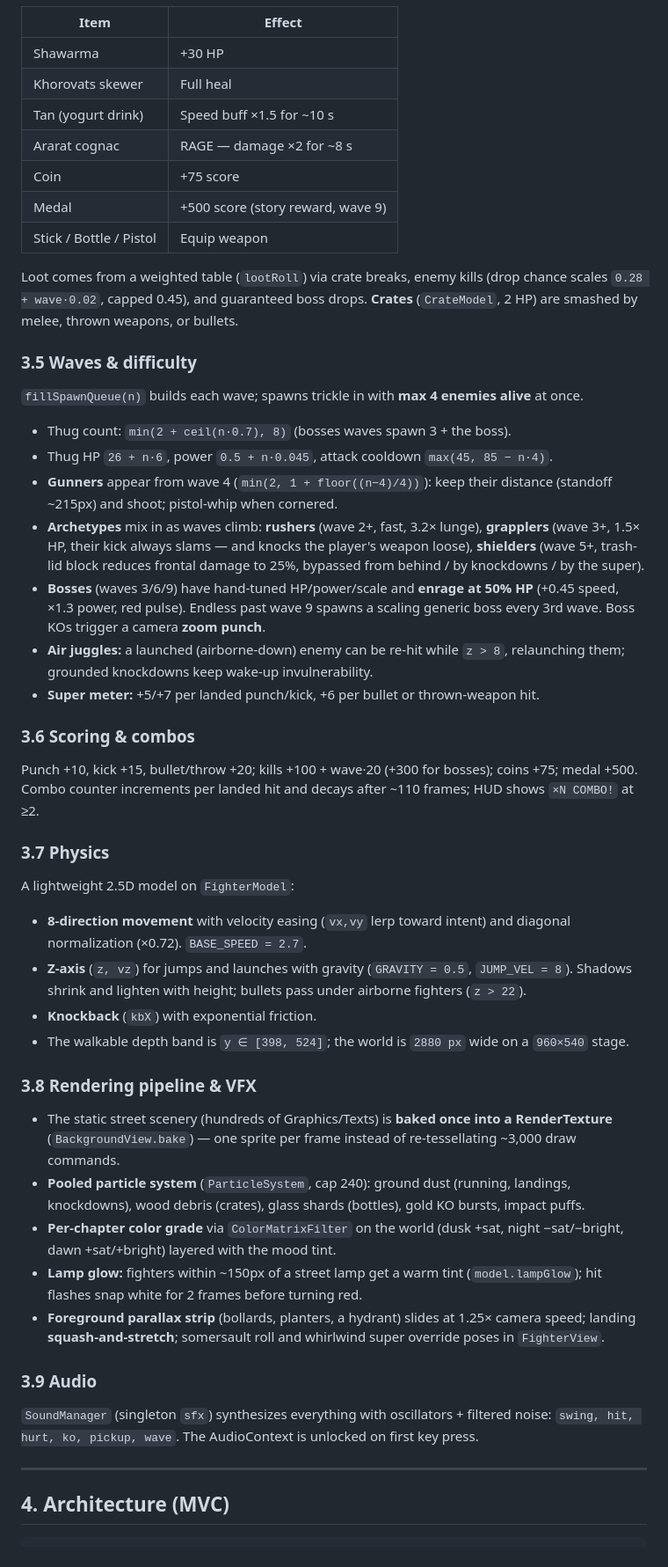
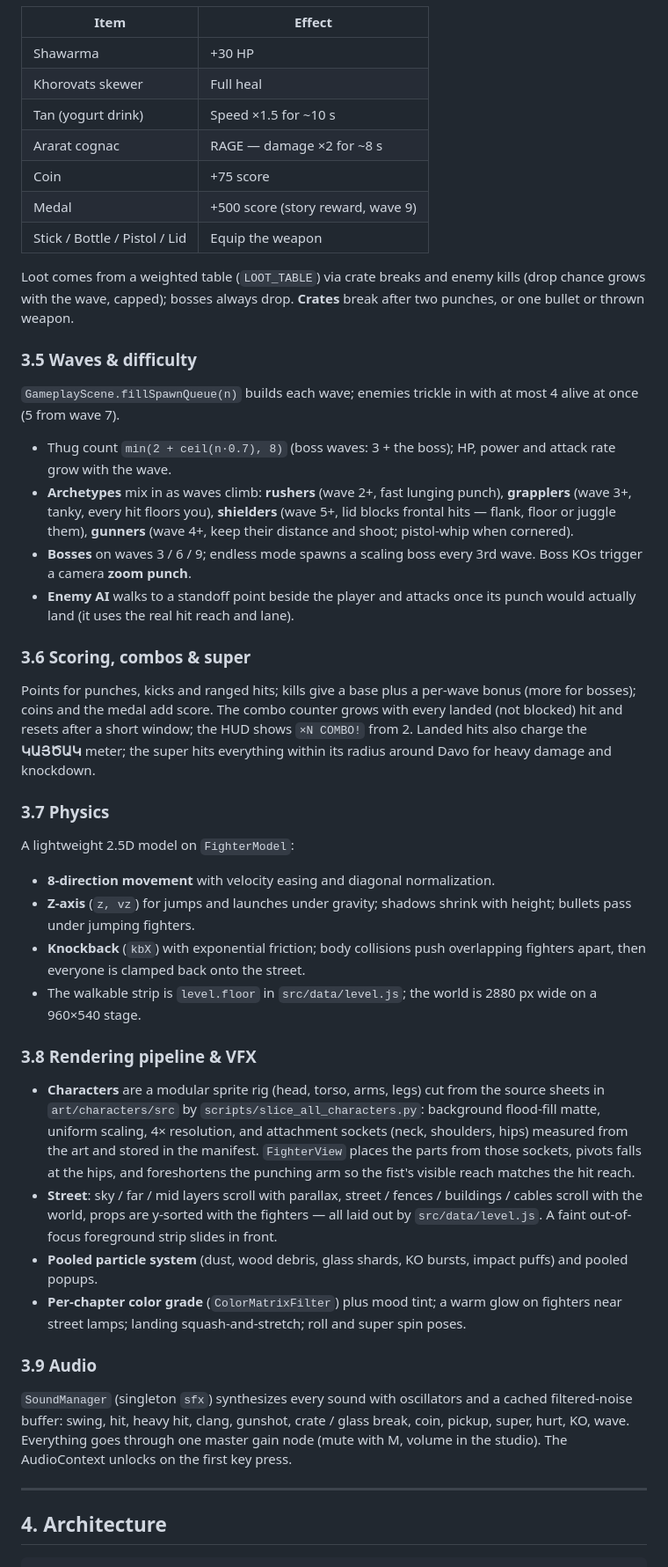
Before and after one commit to Noro97/yerevan-hood, a Markdown page: DOCUMENTATION.md, the part around one of its changes. Shown at 88% size. GitHub-like rendering.

````diff
--- a/DOCUMENTATION.md
+++ b/DOCUMENTATION.md
@@ -97,73 +109,72 @@ Defined in `Constants.WEAPONS`:
 |---|---|
 | Shawarma | +30 HP |
 | Khorovats skewer | Full heal |
-| Tan (yogurt drink) | Speed buff ×1.5 for ~10 s |
+| Tan (yogurt drink) | Speed ×1.5 for ~10 s |
 | Ararat cognac | RAGE — damage ×2 for ~8 s |
 | Coin | +75 score |
 | Medal | +500 score (story reward, wave 9) |
-| Stick / Bottle / Pistol | Equip weapon |
+| Stick / Bottle / Pistol / Lid | Equip the weapon |
 
-Loot comes from a weighted table (`lootRoll`) via crate breaks, enemy kills (drop
-chance scales `0.28 + wave·0.02`, capped 0.45), and guaranteed boss drops.
-**Crates** (`CrateModel`, 2 HP) are smashed by melee, thrown weapons, or bullets.
+Loot comes from a weighted table (`LOOT_TABLE`) via crate breaks and enemy kills
+(drop chance grows with the wave, capped); bosses always drop. **Crates** break after
+two punches, or one bullet or thrown weapon.
 
 ### 3.5 Waves & difficulty
-`fillSpawnQueue(n)` builds each wave; spawns trickle in with **max 4 enemies alive**
-at once.
+`GameplayScene.fillSpawnQueue(n)` builds each wave; enemies trickle in with at most
+4 alive at once (5 from wave 7).
 
-- Thug count: `min(2 + ceil(n·0.7), 8)` (bosses waves spawn 3 + the boss).
-- Thug HP `26 + n·6`, power `0.5 + n·0.045`, attack cooldown `max(45, 85 − n·4)`.
-- **Gunners** appear from wave 4 (`min(2, 1 + floor((n−4)/4))`): keep their distance
-  (standoff ~215px) and shoot; pistol-whip when cornered.
-- **Archetypes** mix in as waves climb: **rushers** (wave 2+, fast, 3.2× lunge),
-  **grapplers** (wave 3+, 1.5× HP, their kick always slams — and knocks the player's
-  weapon loose), **shielders** (wave 5+, trash-lid block reduces frontal damage to
-  25%, bypassed from behind / by knockdowns / by the super).
-- **Bosses** (waves 3/6/9) have hand-tuned HP/power/scale and **enrage at 50% HP**
-  (+0.45 speed, ×1.3 power, red pulse). Endless past wave 9 spawns a scaling generic
-  boss every 3rd wave. Boss KOs trigger a camera **zoom punch**.
-- **Air juggles:** a launched (airborne-down) enemy can be re-hit while `z > 8`,
-  relaunching them; grounded knockdowns keep wake-up invulnerability.
-- **Super meter:** +5/+7 per landed punch/kick, +6 per bullet or thrown-weapon hit.
+- Thug count `min(2 + ceil(n·0.7), 8)` (boss waves: 3 + the boss); HP, power and
+  attack rate grow with the wave.
+- **Archetypes** mix in as waves climb: **rushers** (wave 2+, fast lunging punch),
+  **grapplers** (wave 3+, tanky, every hit floors you), **shielders** (wave 5+, lid
+  blocks frontal hits — flank, floor or juggle them), **gunners** (wave 4+, keep
+  their distance and shoot; pistol-whip when cornered).
+- **Bosses** on waves 3 / 6 / 9; endless mode spawns a scaling boss every 3rd wave.
+  Boss KOs trigger a camera **zoom punch**.
+- **Enemy AI** walks to a standoff point beside the player and attacks once its punch
+  would actually land (it uses the real hit reach and lane).
 
-### 3.6 Scoring & combos
-Punch +10, kick +15, bullet/throw +20; kills +100 + wave·20 (+300 for bosses); coins
-+75; medal +500. Combo counter increments per landed hit and decays after ~110 frames;
-HUD shows `×N COMBO!` at ≥2.
+### 3.6 Scoring, combos & super
+Points for punches, kicks and ranged hits; kills give a base plus a per-wave bonus
+(more for bosses); coins and the medal add score. The combo counter grows with every
+landed (not blocked) hit and resets after a short window; the HUD shows `×N COMBO!`
+from 2. Landed hits also charge the **ԿԱՅԾԱԿ** meter; the super hits everything
+within its radius around Davo for heavy damage and knockdown.
 
 ### 3.7 Physics
 A lightweight 2.5D model on `FighterModel`:
-- **8-direction movement** with velocity easing (`vx,vy` lerp toward intent) and
-  diagonal normalization (×0.72). `BASE_SPEED = 2.7`.
-- **Z-axis** (`z, vz`) for jumps and launches with gravity (`GRAVITY = 0.5`,
-  `JUMP_VEL = 8`). Shadows shrink and lighten with height; bullets pass under airborne
-  fighters (`z > 22`).
-- **Knockback** (`kbX`) with exponential friction.
-- The walkable depth band is `y ∈ [398, 524]`; the world is `2880 px` wide on a
-  `960×540` stage.
+- **8-direction movement** with velocity easing and diagonal normalization.
+- **Z-axis** (`z, vz`) for jumps and launches under gravity; shadows shrink with
+  height; bullets pass under jumping fighters.
+- **Knockback** (`kbX`) with exponential friction; body collisions push overlapping
+  fighters apart, then everyone is clamped back onto the street.
+- The walkable strip is `level.floor` in `src/data/level.js`; the world is 2880 px wide
+  on a 960×540 stage.
 
 ### 3.8 Rendering pipeline & VFX
-- The static street scenery (hundreds of Graphics/Texts) is **baked once into a
-  RenderTexture** (`BackgroundView.bake`) — one sprite per frame instead of
-  re-tessellating ~3,000 draw commands.
-- **Pooled particle system** (`ParticleSystem`, cap 240): ground dust (running,
-  landings, knockdowns), wood debris (crates), glass shards (bottles), gold KO
-  bursts, impact puffs.
-- **Per-chapter color grade** via `ColorMatrixFilter` on the world (dusk +sat,
-  night −sat/−bright, dawn +sat/+bright) layered with the mood tint.
-- **Lamp glow:** fighters within ~150px of a street lamp get a warm tint
-  (`model.lampGlow`); hit flashes snap white for 2 frames before turning red.
-- **Foreground parallax strip** (bollards, planters, a hydrant) slides at 1.25×
-  camera speed; landing **squash-and-stretch**; somersault roll and whirlwind
-  super override poses in `FighterView`.
+- **Characters** are a modular sprite rig (head, torso, arms, legs) cut from the source
+  sheets in `art/characters/src` by `scripts/slice_all_characters.py`: background
+  flood-fill matte, uniform scaling, 4× resolution, and attachment sockets (neck,
+  shoulders, hips) measured from the art and stored in the manifest. `FighterView`
+  places the parts from those sockets, pivots falls at the hips, and foreshortens the
+  punching arm so the fist's visible reach matches the hit reach.
+- **Street**: sky / far / mid layers scroll with parallax, street / fences / buildings /
+  cables scroll with the world, props are y-sorted with the fighters — all laid out by
+  `src/data/level.js`. A faint out-of-focus foreground strip slides in front.
+- **Pooled particle system** (dust, wood debris, glass shards, KO bursts, impact
+  puffs) and pooled popups.
+- **Per-chapter color grade** (`ColorMatrixFilter`) plus mood tint; a warm glow on
+  fighters near street lamps; landing squash-and-stretch; roll and super spin poses.
 
 ### 3.9 Audio
-`SoundManager` (singleton `sfx`) synthesizes everything with oscillators + filtered
-noise: `swing, hit, hurt, ko, pickup, wave`. The AudioContext is unlocked on first
-key press.
+`SoundManager` (singleton `sfx`) synthesizes every sound with oscillators and a
+cached filtered-noise buffer: swing, hit, heavy hit, clang, gunshot, crate / glass
+break, coin, pickup, super, hurt, KO, wave. Everything goes through one master gain
+node (mute with M, volume in the studio). The AudioContext unlocks on the first key
+press.
 
 ---
 
-## 4. Architecture (MVC)
+## 4. Architecture
 
 ```
````
Also changed, not shown: other parts of DOCUMENTATION.md (+110 -91 lines), README.md (+9 -6 lines).
